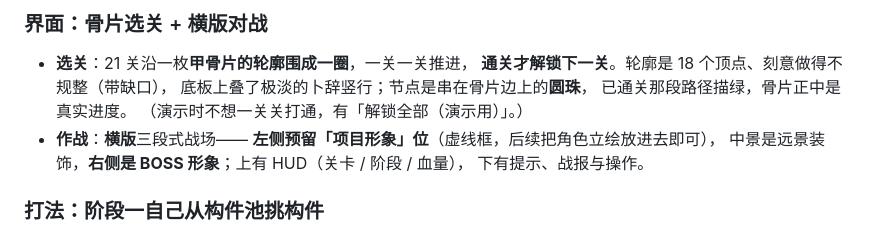
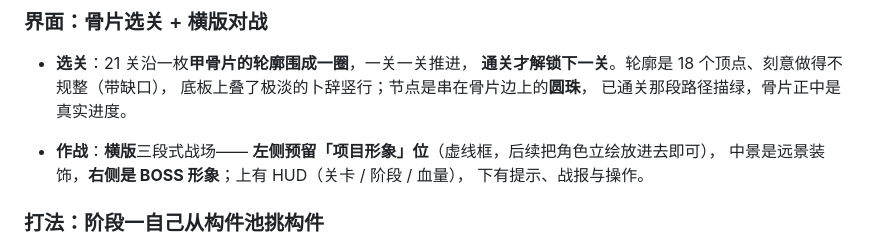
Before and after one commit to Elaijw38/-, a Markdown page: README.md, the part around the change. GitHub-like rendering.

Commit message:
同步移除演示解锁说明

```diff
--- a/README.md
+++ b/README.md
@@ -220,7 +220,7 @@
   **通关才解锁下一关**。轮廓是 18 个顶点、刻意做得不规整（带缺口），
   底板上叠了极淡的卜辞竖行；节点是串在骨片边上的**圆珠**，
   已通关那段路径描绿，骨片正中是真实进度。
-  （演示时不想一关关打通，有「解锁全部（演示用）」。）
+
 - **作战**：**横版**三段式战场——
   **左侧预留「项目形象」位**（虚线框，后续把角色立绘放进去即可），
   中景是远景装饰，**右侧是 BOSS 形象**；上有 HUD（关卡 / 阶段 / 血量），
```
